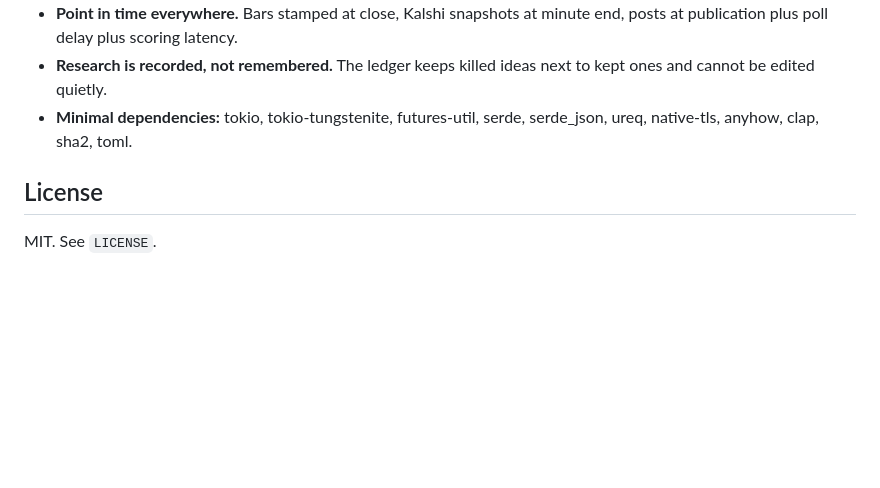
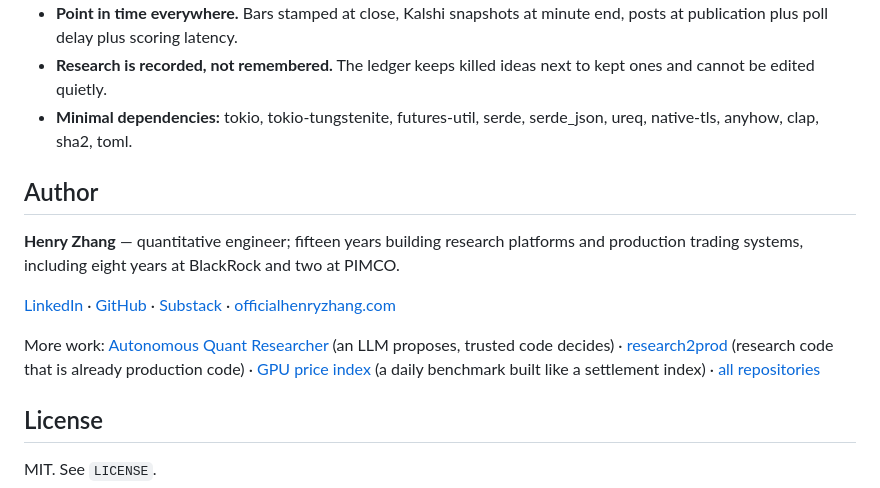
Before and after one commit to henryzhangpku/mft-engine, a Markdown page: README.md, the part around the change. GitHub-like rendering; blank space fills up the shorter version.

Commit message:
README: author block, links and consistency for the GitHub profile (#1)

```diff
--- a/README.md
+++ b/README.md
@@ -1036,6 +1036,14 @@ decision trail (`results/backtest_decisions_v1.jsonl`, `_v2.jsonl`) and the demo
 * **Minimal dependencies:** tokio, tokio-tungstenite, futures-util, serde,
   serde_json, ureq, native-tls, anyhow, clap, sha2, toml.
 
+## Author
+
+**Henry Zhang** — quantitative engineer; fifteen years building research platforms and production trading systems, including eight years at BlackRock and two at PIMCO.
+
+[LinkedIn](https://www.linkedin.com/in/henryzhang99/) · [GitHub](https://github.com/henryzhangpku) · [Substack](https://henryzhang.substack.com) · [officialhenryzhang.com](https://www.officialhenryzhang.com)
+
+More work: [Autonomous Quant Researcher](https://github.com/henryzhangpku/autonomous-quant-researcher) (an LLM proposes, trusted code decides) · [research2prod](https://github.com/henryzhangpku/research2prod) (research code that is already production code) · [GPU price index](https://github.com/henryzhangpku/gpu-price-index) (a daily benchmark built like a settlement index) · [all repositories](https://github.com/henryzhangpku?tab=repositories)
+
 ## License
 
 MIT. See `LICENSE`.
```
